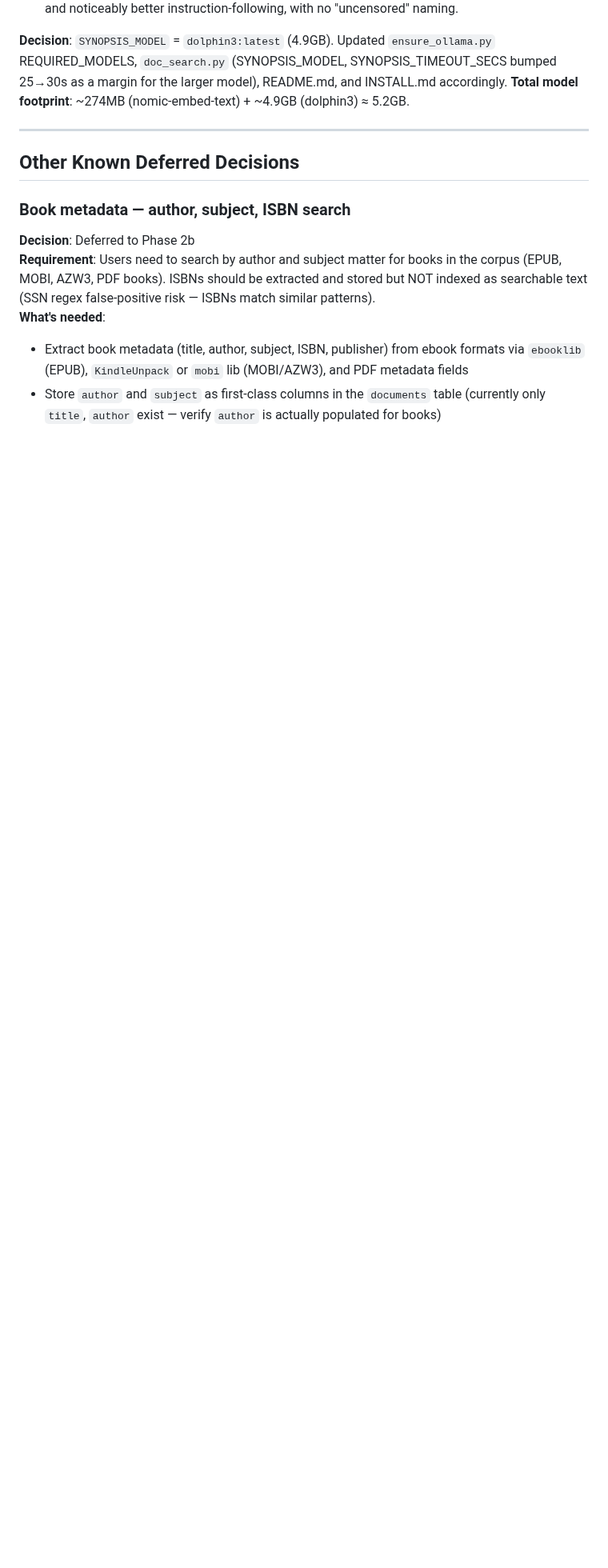
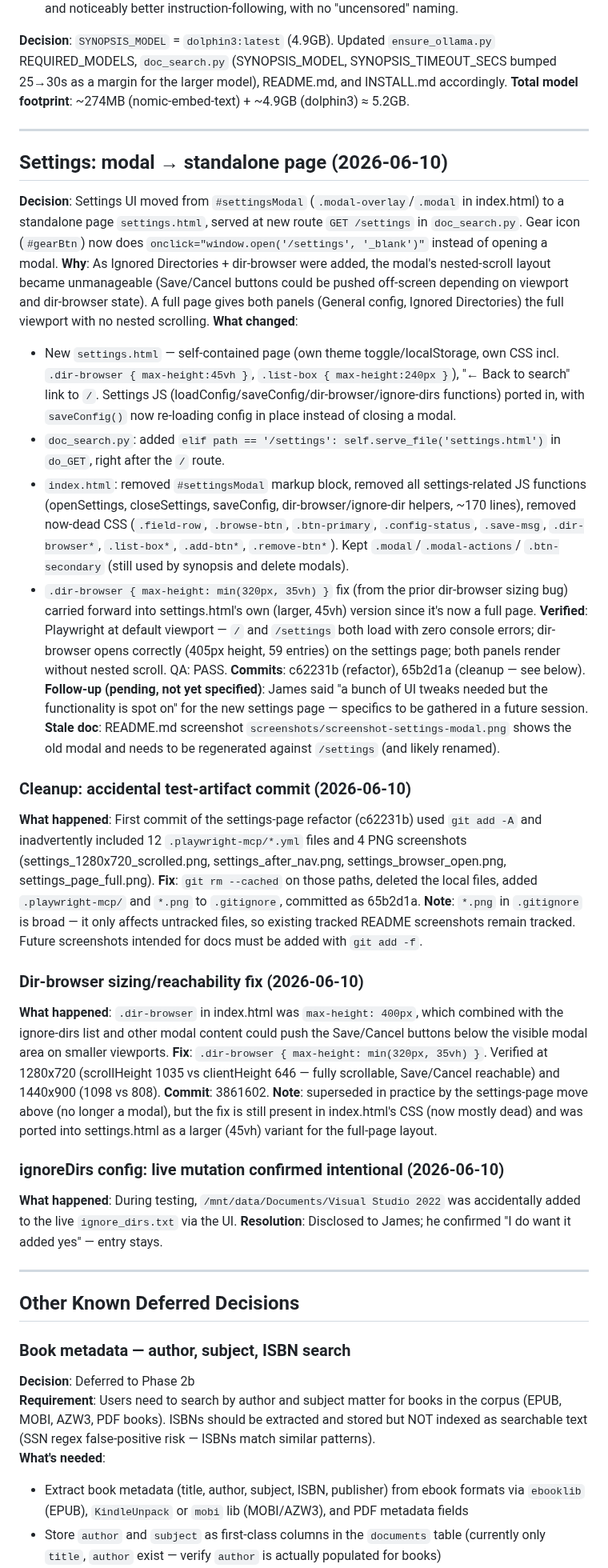
Before and after one commit to linuxrebel/DocuBrowser, a Markdown page: status_docs/DECISIONS.md, the part around the change. Shown at 80% size. Drawn GitHub-style; blank space fills up the shorter version.

Commit message:
Document settings-page refactor, dir-browser fix, and cleanup (2026-06-10)
- project_status.md: session history entry for settings-as-page refactor,
  dir-browser CSS fix, ignoreDirs confirmation, .playwright-mcp/.png gitignore
  cleanup; flags pending UI tweaks for settings page.
- DECISIONS.md: full record of the modal->page architecture decision and
  rationale, plus dir-browser fix and ignoreDirs mutation confirmation.
- README.md: note that settings screenshot is stale (now a standalone page,
  not a modal) and needs regeneration.

```diff
--- a/status_docs/DECISIONS.md
+++ b/status_docs/DECISIONS.md
@@ -144,6 +144,65 @@ margin for the larger model), README.md, and INSTALL.md accordingly.
 
 ---
 
+## Settings: modal → standalone page (2026-06-10)
+**Decision**: Settings UI moved from `#settingsModal` (`.modal-overlay`/`.modal` in index.html) to a
+standalone page `settings.html`, served at new route `GET /settings` in `doc_search.py`. Gear icon
+(`#gearBtn`) now does `onclick="window.open('/settings', '_blank')"` instead of opening a modal.
+**Why**: As Ignored Directories + dir-browser were added, the modal's nested-scroll layout became
+unmanageable (Save/Cancel buttons could be pushed off-screen depending on viewport and dir-browser
+state). A full page gives both panels (General config, Ignored Directories) the full viewport with
+no nested scrolling.
+**What changed**:
+- New `settings.html` — self-contained page (own theme toggle/localStorage, own CSS incl.
+  `.dir-browser { max-height:45vh }`, `.list-box { max-height:240px }`), "← Back to search" link to `/`.
+  Settings JS (loadConfig/saveConfig/dir-browser/ignore-dirs functions) ported in, with `saveConfig()`
+  now re-loading config in place instead of closing a modal.
+- `doc_search.py`: added `elif path == '/settings': self.serve_file('settings.html')` in `do_GET`,
+  right after the `/` route.
+- `index.html`: removed `#settingsModal` markup block, removed all settings-related JS functions
+  (openSettings, closeSettings, saveConfig, dir-browser/ignore-dir helpers, ~170 lines), removed
+  now-dead CSS (`.field-row`, `.browse-btn`, `.btn-primary`, `.config-status`, `.save-msg`,
+  `.dir-browser*`, `.list-box*`, `.add-btn*`, `.remove-btn*`). Kept `.modal`/`.modal-actions`/
+  `.btn-secondary` (still used by synopsis and delete modals).
+- `.dir-browser { max-height: min(320px, 35vh) }` fix (from the prior dir-browser sizing bug) carried
+  forward into settings.html's own (larger, 45vh) version since it's now a full page.
+**Verified**: Playwright at default viewport — `/` and `/settings` both load with zero console errors;
+dir-browser opens correctly (405px height, 59 entries) on the settings page; both panels render without
+nested scroll. QA: PASS.
+**Commits**: c62231b (refactor), 65b2d1a (cleanup — see below).
+**Follow-up (pending, not yet specified)**: James said "a bunch of UI tweaks needed but the functionality
+is spot on" for the new settings page — specifics to be gathered in a future session.
+**Stale doc**: README.md screenshot `screenshots/screenshot-settings-modal.png` shows the old modal and
+needs to be regenerated against `/settings` (and likely renamed).
+
+### Cleanup: accidental test-artifact commit (2026-06-10)
+**What happened**: First commit of the settings-page refactor (c62231b) used `git add -A` and
+inadvertently included 12 `.playwright-mcp/*.yml` files and 4 PNG screenshots
+(settings_1280x720_scrolled.png, settings_after_nav.png, settings_browser_open.png,
+settings_page_full.png).
+**Fix**: `git rm --cached` on those paths, deleted the local files, added `.playwright-mcp/` and
+`*.png` to `.gitignore`, committed as 65b2d1a.
+**Note**: `*.png` in `.gitignore` is broad — it only affects untracked files, so existing tracked
+README screenshots remain tracked. Future screenshots intended for docs must be added with `git add -f`.
+
+### Dir-browser sizing/reachability fix (2026-06-10)
+**What happened**: `.dir-browser` in index.html was `max-height: 400px`, which combined with the
+ignore-dirs list and other modal content could push the Save/Cancel buttons below the visible modal
+area on smaller viewports.
+**Fix**: `.dir-browser { max-height: min(320px, 35vh) }`. Verified at 1280x720 (scrollHeight 1035 vs
+clientHeight 646 — fully scrollable, Save/Cancel reachable) and 1440x900 (1098 vs 808).
+**Commit**: 3861602.
+**Note**: superseded in practice by the settings-page move above (no longer a modal), but the fix is
+still present in index.html's CSS (now mostly dead) and was ported into settings.html as a larger
+(45vh) variant for the full-page layout.
+
+### ignoreDirs config: live mutation confirmed intentional (2026-06-10)
+**What happened**: During testing, `/mnt/data/Documents/Visual Studio 2022` was accidentally added to
+the live `ignore_dirs.txt` via the UI.
+**Resolution**: Disclosed to James; he confirmed "I do want it added yes" — entry stays.
+
+---
+
 ## Other Known Deferred Decisions
 
 ### Book metadata — author, subject, ISBN search
```
Also changed, not shown: README.md (+3 -1 lines), status_docs/project_status.md (+18 -0 lines).
